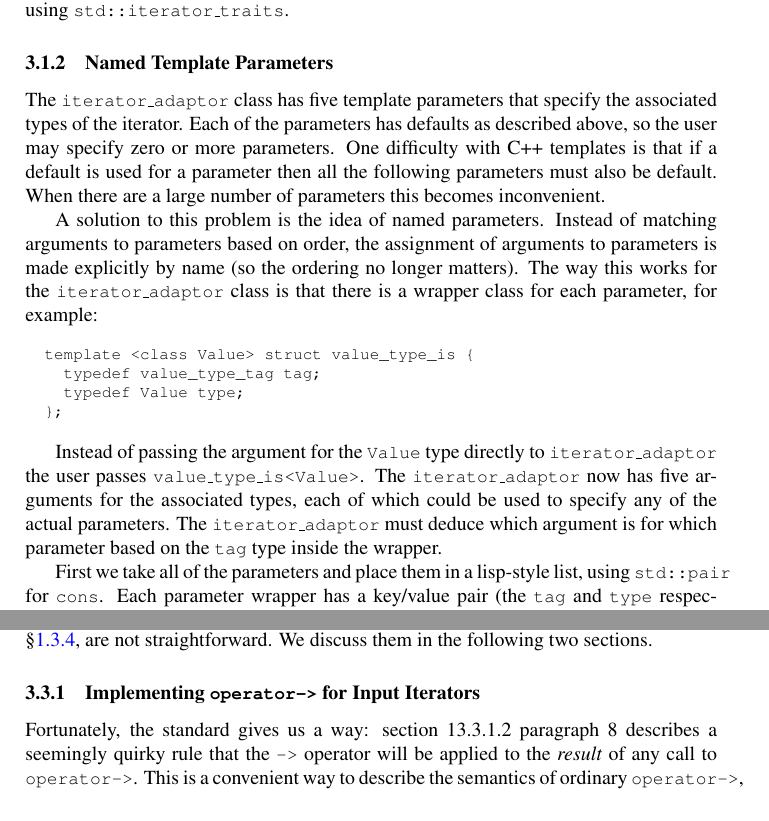
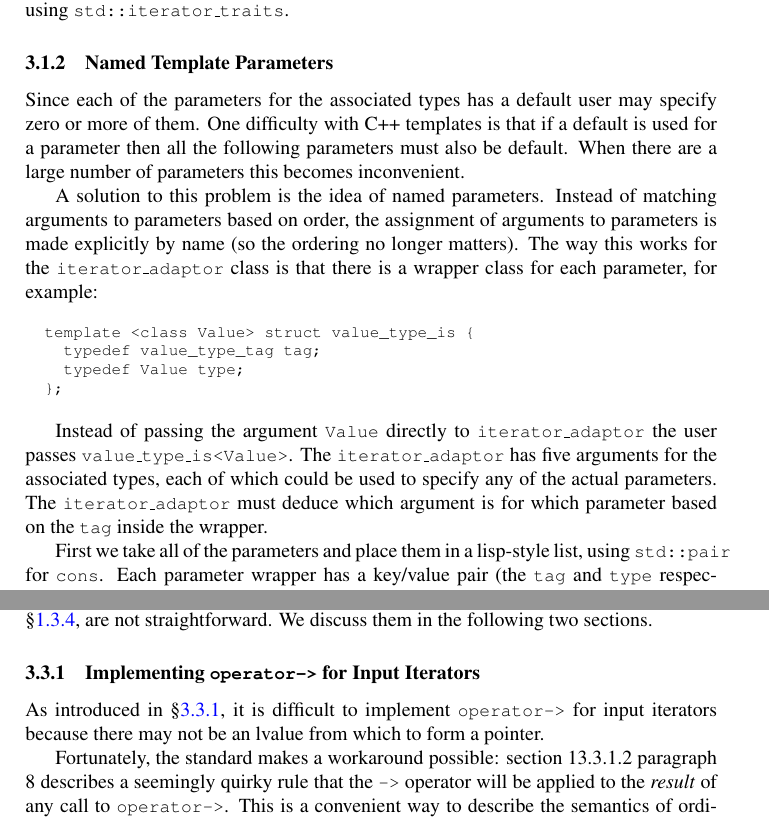
Before and after one commit to boostorg/utility, a LaTeX document (tmpw2001-paper/iter-adaptor.tex): two parts of pages 9 and 11 of 13 before the commit and two parts of pages 9 and 11 of 14 after it, joined at a grey line, cut so that both start at the same text. Compiled offline with pdfLaTeX.

Commit message:
some minor edits
[SVN r10331]

```diff
--- a/tmpw2001-paper/iter-adaptor.tex
+++ b/tmpw2001-paper/iter-adaptor.tex
@@ -658,13 +658,11 @@ default was used for \code{value\_type} then the \code{reference} and
 \subsubsection{Named Template Parameters}
 \label{sec:named-template-parameters}
 
-The \code{iterator\_adaptor} class has five template parameters that
-specify the associated types of the iterator. Each of the parameters
-has defaults as described above, so the user may specify zero or more
-parameters. One difficulty with {C++} templates is that if a default
-is used for a parameter then all the following parameters must also be
-default. When there are a large number of parameters this becomes
-inconvenient.
+Since each of the parameters for the associated types has a default
+user may specify zero or more of them. One difficulty with {C++}
+templates is that if a default is used for a parameter then all the
+following parameters must also be default. When there are a large
+number of parameters this becomes inconvenient.
 
 A solution to this problem is the idea of named parameters.  Instead
 of matching arguments to parameters based on order, the assignment of
@@ -682,13 +680,13 @@ example:
 \end{verbatim}
 }
 
-Instead of passing the argument for the \code{Value} type directly to
+Instead of passing the argument \code{Value} directly to
 \code{iterator\_\-adaptor} the user passes
-\code{value\_type\_is<Value>}. The \code{iterator\_\-adaptor} now has
+\code{value\_type\_is<Value>}. The \code{iterator\_\-adaptor} has
 five arguments for the associated types, each of which could be used
 to specify any of the actual parameters. The
 \code{iterator\_\-adaptor} must deduce which argument is for which
-parameter based on the \code{tag} type inside the wrapper.
+parameter based on the \code{tag} inside the wrapper.
 
 First we take all of the parameters and place them in a
 lisp-style list, using \code{std::pair} for \code{cons}. Each
@@ -806,8 +804,12 @@ in the following two sections.
 \subsubsection{Implementing \code{operator->} for Input Iterators}
 \label{sec:operator-arrow}
 
-Fortunately, the standard gives us a way: section 13.3.1.2 paragraph 8
-describes a seemingly quirky rule that the \code{->} operator will be
-applied to the \emph{result} of any call to \code{operator->}. This is
-a convenient way to describe the semantics of ordinary
-\code{operator->}, which returns a pointer: it just uses the pointer
+As introduced in \S\ref{sec:operator-arrow}, it is difficult to
+implement \code{operator->} for input iterators because there may not
+be an lvalue from which to form a pointer.
+
+Fortunately, the standard makes a workaround possible: section
+13.3.1.2 paragraph 8 describes a seemingly quirky rule that the
+\code{->} operator will be applied to the \emph{result} of any call to
+\code{operator->}. This is a convenient way to describe the semantics
+of ordinary \code{operator->}, which returns a pointer: it just uses
```
Also changed, not shown: tmpw2001-paper/iter-adaptor.tex (65 more changed lines).
